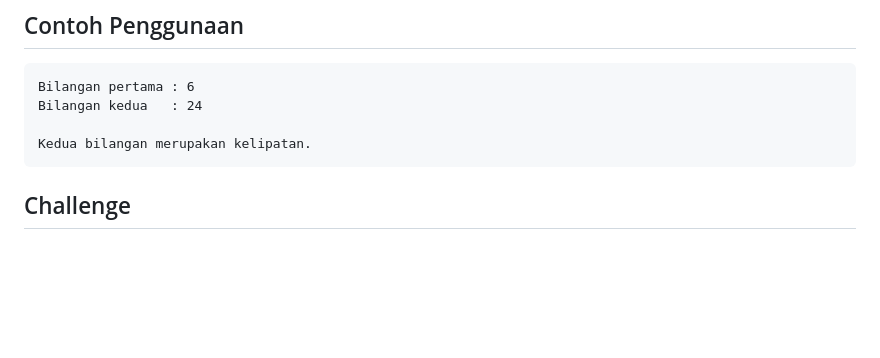
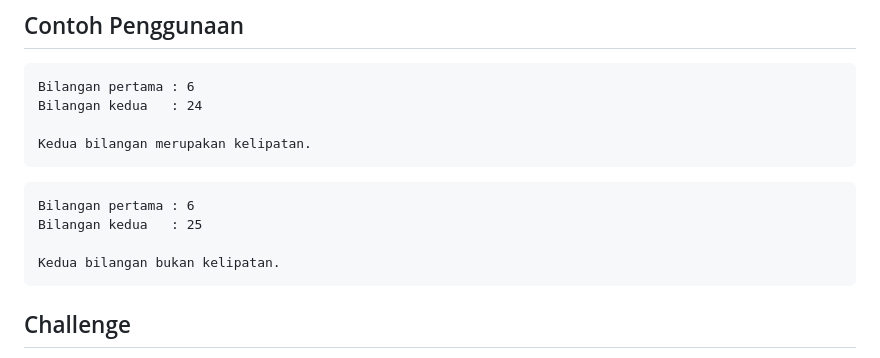
Before and after one commit to andromeda951/soal-coding, a Markdown page: 02-percabangan/02-misi-06-10.md, the part around the change. Drawn GitHub-style; blank space fills up the shorter version.

````diff
--- a/02-percabangan/02-misi-06-10.md
+++ b/02-percabangan/02-misi-06-10.md
@@ -153,6 +153,13 @@ Bilangan kedua   : 24
 Kedua bilangan merupakan kelipatan.
 ```
 
+```text
+Bilangan pertama : 6
+Bilangan kedua   : 25
+
+Kedua bilangan bukan kelipatan.
+```
+
 ## Challenge
 
 Tambahkan informasi bilangan mana yang merupakan kelipatan dari bilangan lainnya.
````
